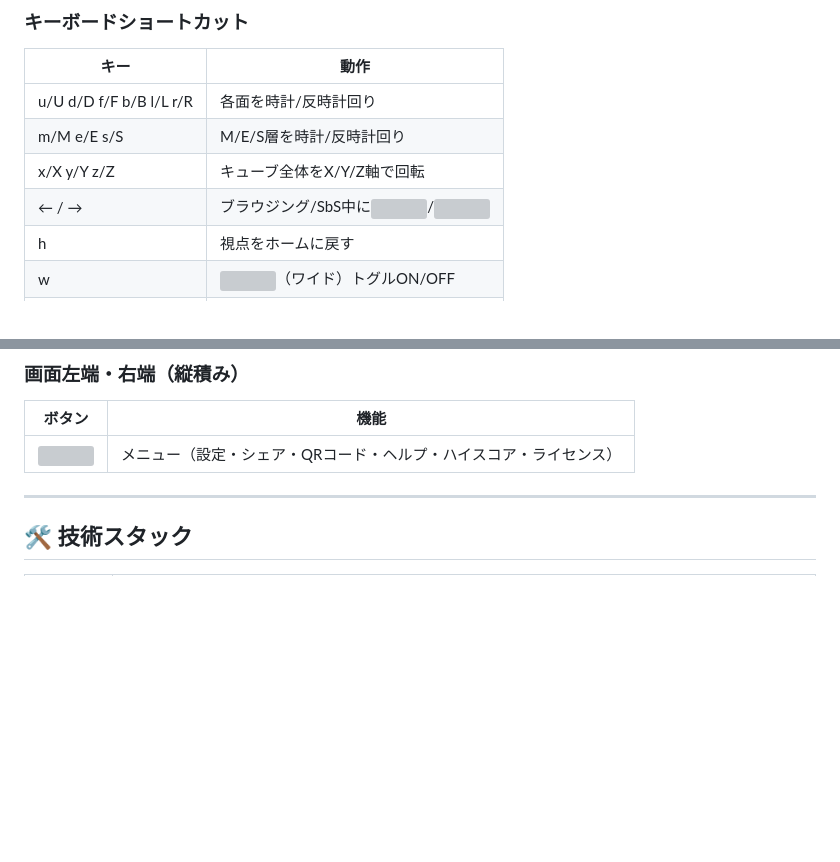
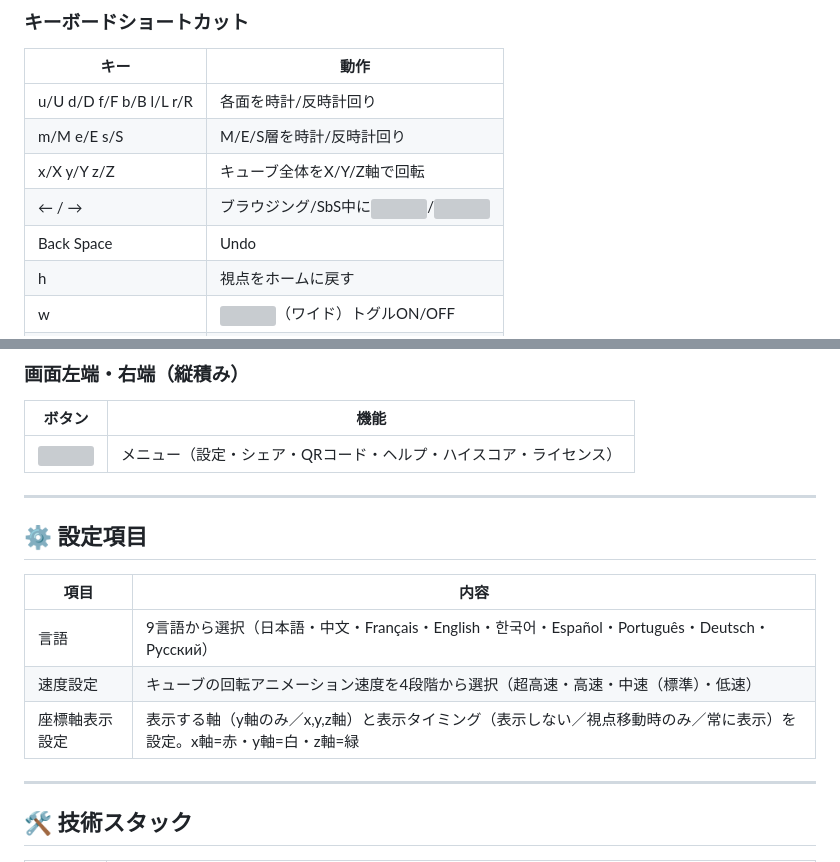
Before and after one commit to itachiwalker/cubew, a Markdown page: README.ja.md, 2 parts joined by grey strips. GitHub-like rendering; blank space fills up the shorter version; grey boxes are pictures that could not be loaded.

```diff
--- a/README.ja.md
+++ b/README.ja.md
@@ -77,6 +77,7 @@ GitHub Pages [https://itachiwalker.github.io/cubew](https://itachiwalker.github.
 | m/M e/E s/S | M/E/S層を時計/反時計回り |
 | x/X y/Y z/Z | キューブ全体をX/Y/Z軸で回転 |
 | ← / → | ブラウジング/SbS中に<img src="icons/icon-back.svg" width="14" align="absmiddle">/<img src="icons/icon-go.svg" width="14" align="absmiddle"> |
+| Back Space | Undo |
 | h | 視点をホームに戻す |
 | w | <img src="icons/icon-wide.svg" width="14" align="absmiddle">（ワイド）トグルON/OFF |
 | 2 | <img src="icons/icon-double.svg" width="14" align="absmiddle">（ダブル）トグルON/OFF |
@@ -128,6 +129,16 @@ GitHub Pages [https://itachiwalker.github.io/cubew](https://itachiwalker.github.
 | ボタン | 機能 |
 |--------|------|
 | <img src="icons/icon-menu.svg" width="18" align="absmiddle"> | メニュー（設定・シェア・QRコード・ヘルプ・ハイスコア・ライセンス） |
+
+---
+
+## ⚙️ 設定項目
+
+| 項目 | 内容 |
+|------|------|
+| 言語 | 9言語から選択（日本語・中文・Français・English・한국어・Español・Português・Deutsch・Русский） |
+| 速度設定 | キューブの回転アニメーション速度を4段階から選択（超高速・高速・中速（標準）・低速） |
+| 座標軸表示設定 | 表示する軸（y軸のみ／x,y,z軸）と表示タイミング（表示しない／視点移動時のみ／常に表示）を設定。x軸=赤・y軸=白・z軸=緑 |
 
 ---
 
```
Also changed, not shown: other parts of README.ja.md (+10 -10 lines), README.md (+21 -10 lines).
